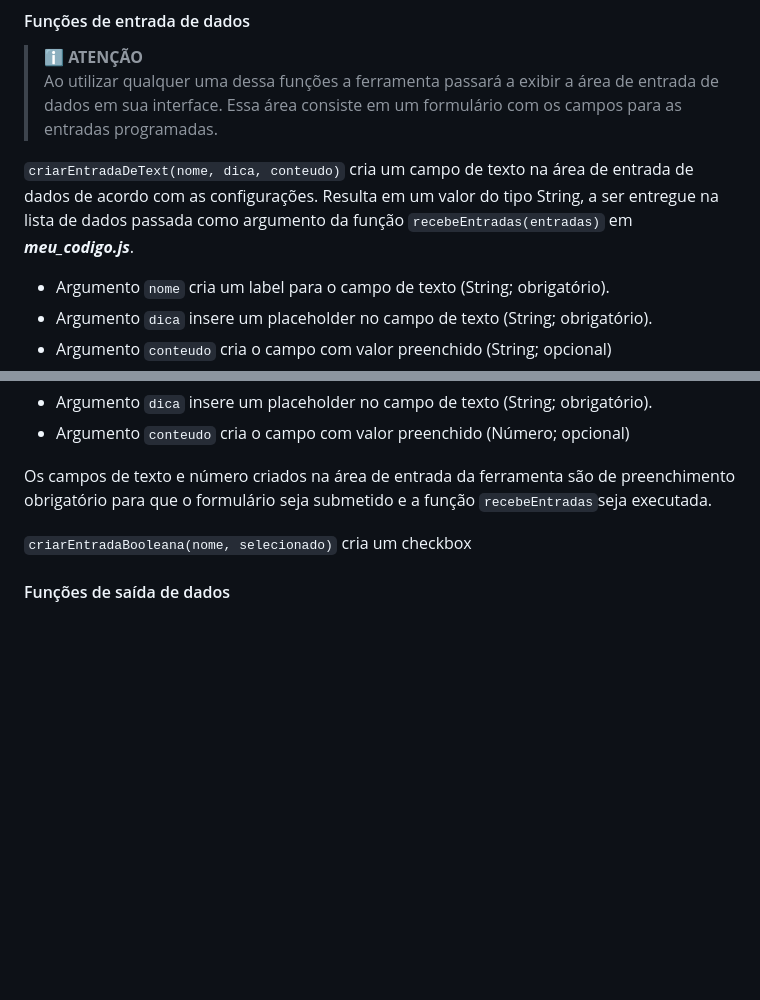
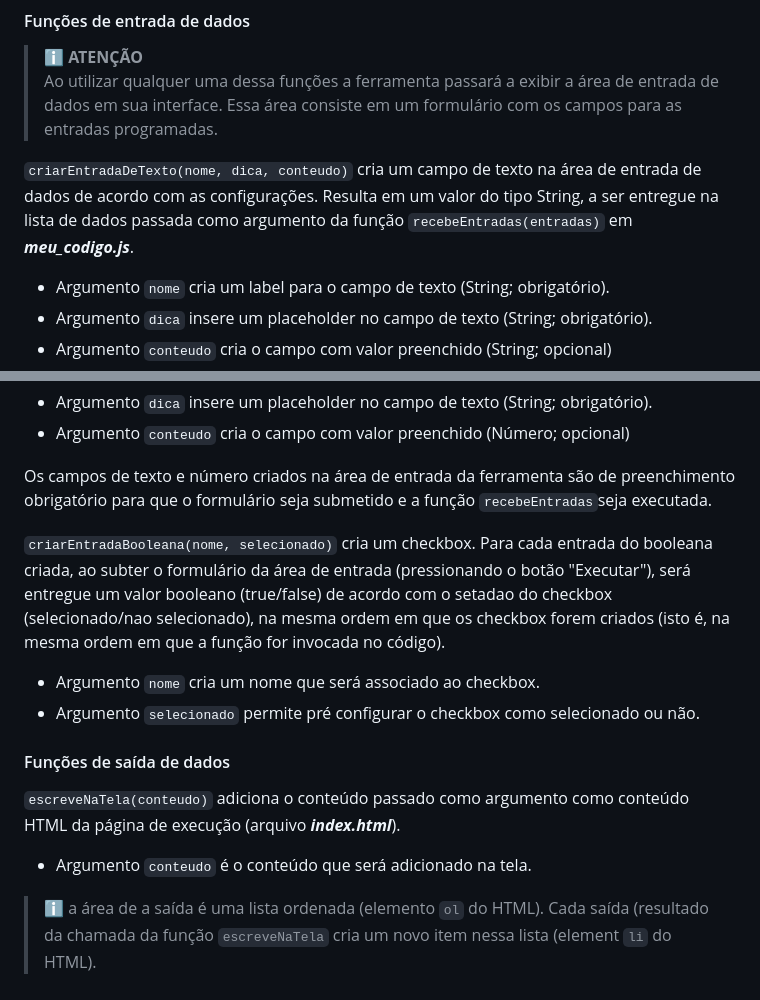
Before and after one commit to rsg73626/ambiente-de-experimentacao-javascript, a Markdown page: README.md, 2 parts joined by grey strips. Rendered like a GitHub page; blank space fills up the shorter version.

```diff
--- a/README.md
+++ b/README.md
@@ -68,7 +68,7 @@ Ao abrir, a página irá mostrar uma área de saída (_output_). Essa área irá
 > :information_source: **ATENÇÃO**<br/>
 > Ao utilizar qualquer uma dessa funções a ferramenta passará a exibir a área de entrada de dados em sua interface. Essa área consiste em um formulário com os campos para as entradas programadas.
 
-`criarEntradaDeText(nome, dica, conteudo)` cria um campo de texto na área de entrada de dados de acordo com as configurações. Resulta em um valor do tipo String, a ser entregue na lista de dados passada como argumento da função `recebeEntradas(entradas)` em _**meu_codigo.js**_.
+`criarEntradaDeTexto(nome, dica, conteudo)` cria um campo de texto na área de entrada de dados de acordo com as configurações. Resulta em um valor do tipo String, a ser entregue na lista de dados passada como argumento da função `recebeEntradas(entradas)` em _**meu_codigo.js**_.
 - Argumento `nome` cria um label para o campo de texto (String; obrigatório).
 - Argumento `dica` insere um placeholder no campo de texto (String; obrigatório).
 - Argumento `conteudo` cria o campo com valor preenchido (String; opcional)
@@ -80,6 +80,13 @@ Ao abrir, a página irá mostrar uma área de saída (_output_). Essa área irá
 
 Os campos de texto e número criados na área de entrada da ferramenta são de preenchimento obrigatório para que o formulário seja submetido e a função `recebeEntradas`seja executada.
 
-`criarEntradaBooleana(nome, selecionado)` cria um checkbox
+`criarEntradaBooleana(nome, selecionado)` cria um checkbox. Para cada entrada do booleana criada, ao subter o formulário da área de entrada (pressionando o botão "Executar"), será entregue um valor booleano (true/false) de acordo com o setadao do checkbox (selecionado/nao selecionado), na mesma ordem em que os checkbox forem criados (isto é, na mesma ordem em que a função for invocada no código).
+- Argumento `nome` cria um nome que será associado ao checkbox.
+- Argumento `selecionado` permite pré configurar o checkbox como selecionado ou não.
 
 #### Funções de saída de dados
+
+`escreveNaTela(conteudo)` adiciona o conteúdo passado como argumento como conteúdo HTML da página de execução (arquivo _**index.html**_).
+- Argumento `conteudo` é o conteúdo que será adicionado na tela.
+
+> :information_source: a área de a saída é uma lista ordenada (elemento `ol` do HTML). Cada saída (resultado da chamada da função  `escreveNaTela` cria um novo item nessa lista (element `li` do HTML).
```
